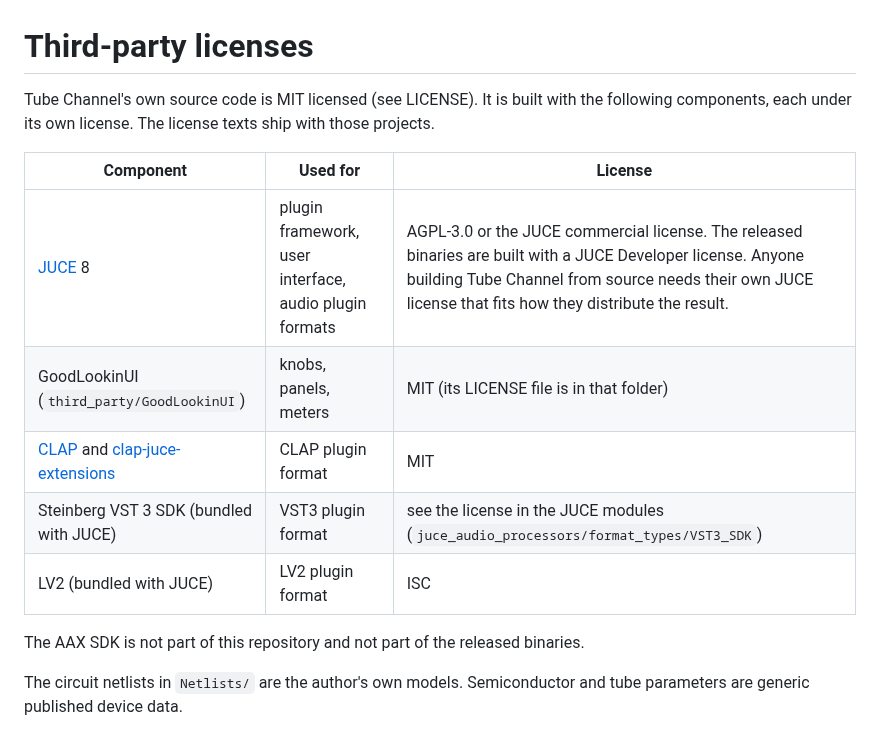
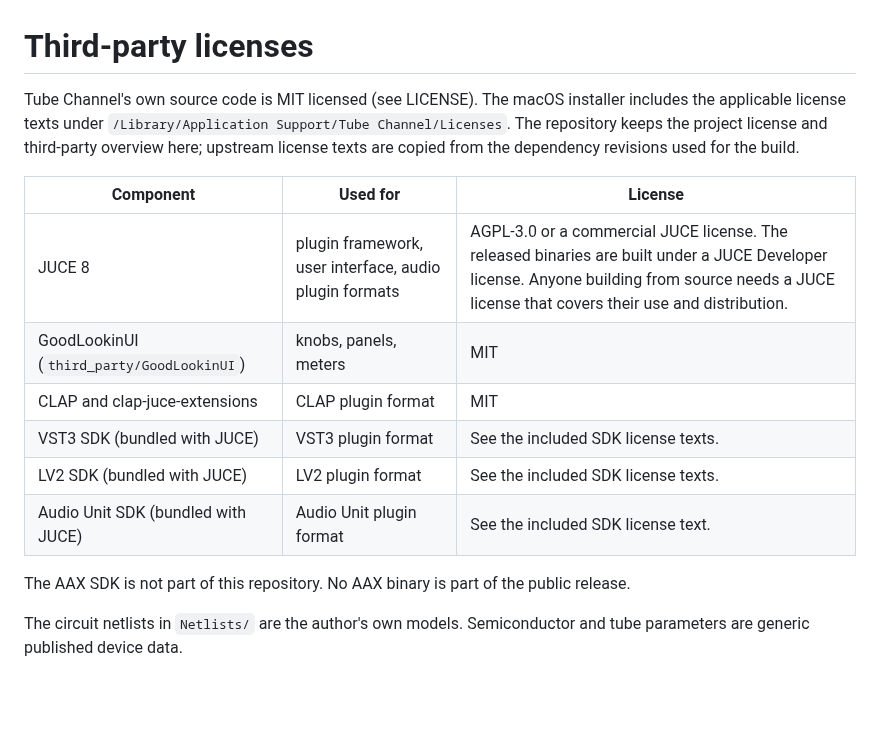
Before and after one commit to MistaMin/TubeChannel, a Markdown page: THIRD_PARTY_LICENSES.md, the part around the change. Rendered like a GitHub page; blank space fills up the shorter version.

```diff
--- a/THIRD_PARTY_LICENSES.md
+++ b/THIRD_PARTY_LICENSES.md
@@ -1,17 +1,19 @@
 # Third-party licenses
 
-Tube Channel's own source code is MIT licensed (see LICENSE). It is built with the following components, each under
-its own license. The license texts ship with those projects.
+Tube Channel's own source code is MIT licensed (see LICENSE). The macOS installer includes the applicable license
+texts under `/Library/Application Support/Tube Channel/Licenses`. The repository keeps the project license and
+third-party overview here; upstream license texts are copied from the dependency revisions used for the build.
 
 | Component | Used for | License |
 |---|---|---|
-| [JUCE](https://juce.com) 8 | plugin framework, user interface, audio plugin formats | AGPL-3.0 or the JUCE commercial license. The released binaries are built with a JUCE Developer license. Anyone building Tube Channel from source needs their own JUCE license that fits how they distribute the result. |
-| GoodLookinUI (`third_party/GoodLookinUI`) | knobs, panels, meters | MIT (its LICENSE file is in that folder) |
-| [CLAP](https://github.com/free-audio/clap) and [clap-juce-extensions](https://github.com/free-audio/clap-juce-extensions) | CLAP plugin format | MIT |
-| Steinberg VST 3 SDK (bundled with JUCE) | VST3 plugin format | see the license in the JUCE modules (`juce_audio_processors/format_types/VST3_SDK`) |
-| LV2 (bundled with JUCE) | LV2 plugin format | ISC |
+| JUCE 8 | plugin framework, user interface, audio plugin formats | AGPL-3.0 or a commercial JUCE license. The released binaries are built under a JUCE Developer license. Anyone building from source needs a JUCE license that covers their use and distribution. |
+| GoodLookinUI (`third_party/GoodLookinUI`) | knobs, panels, meters | MIT |
+| CLAP and clap-juce-extensions | CLAP plugin format | MIT |
+| VST3 SDK (bundled with JUCE) | VST3 plugin format | See the included SDK license texts. |
+| LV2 SDK (bundled with JUCE) | LV2 plugin format | See the included SDK license texts. |
+| Audio Unit SDK (bundled with JUCE) | Audio Unit plugin format | See the included SDK license text. |
 
-The AAX SDK is not part of this repository and not part of the released binaries.
+The AAX SDK is not part of this repository. No AAX binary is part of the public release.
 
 The circuit netlists in `Netlists/` are the author's own models. Semiconductor and tube parameters are generic
 published device data.
```
Also changed, not shown: README.md (+50 -66 lines), docs/USER_MANUAL.md (added, +133 -0 lines), docs/ui-analogue.png, docs/ui-digital.png, docs/ui-system-analogue.png, docs/ui-system-digital.png, 2 other files.
